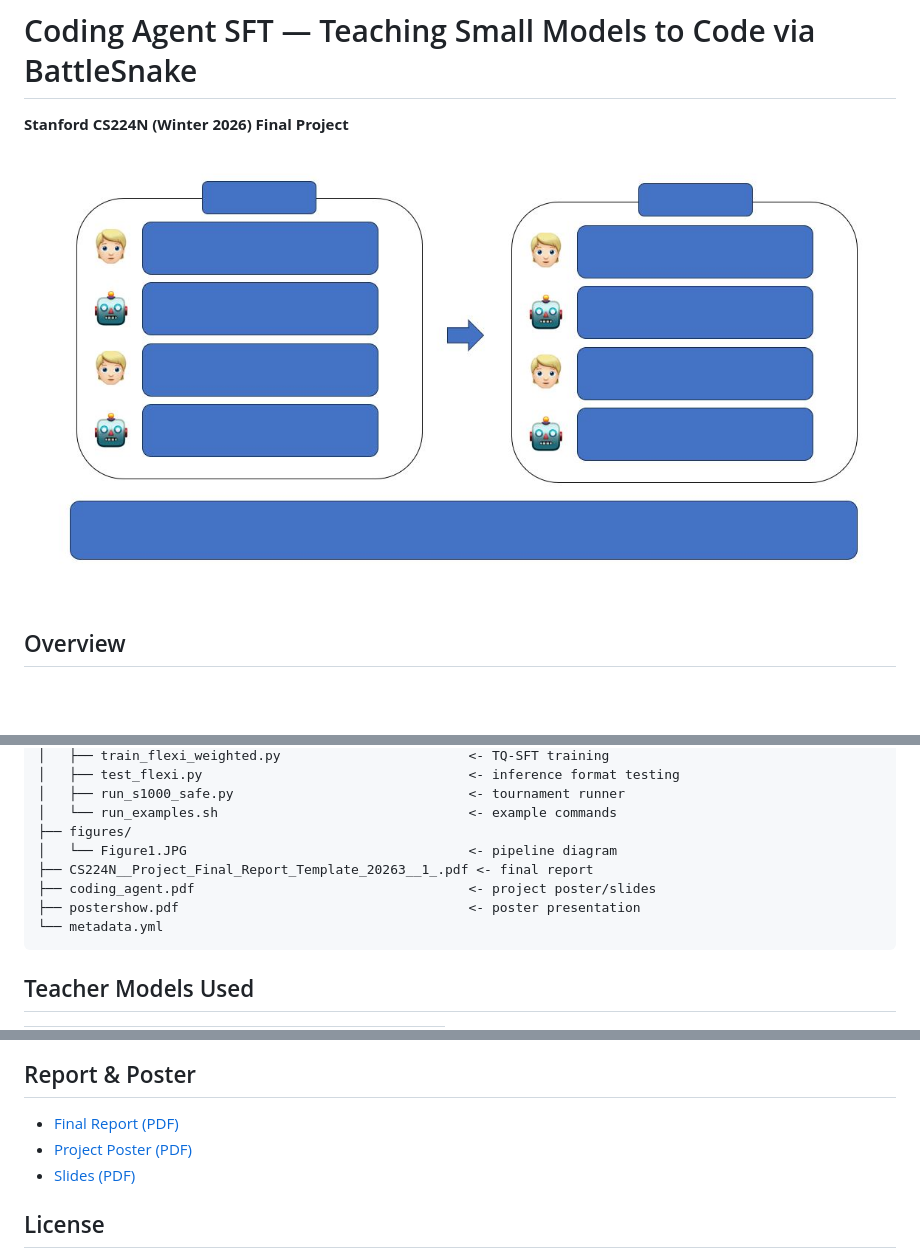
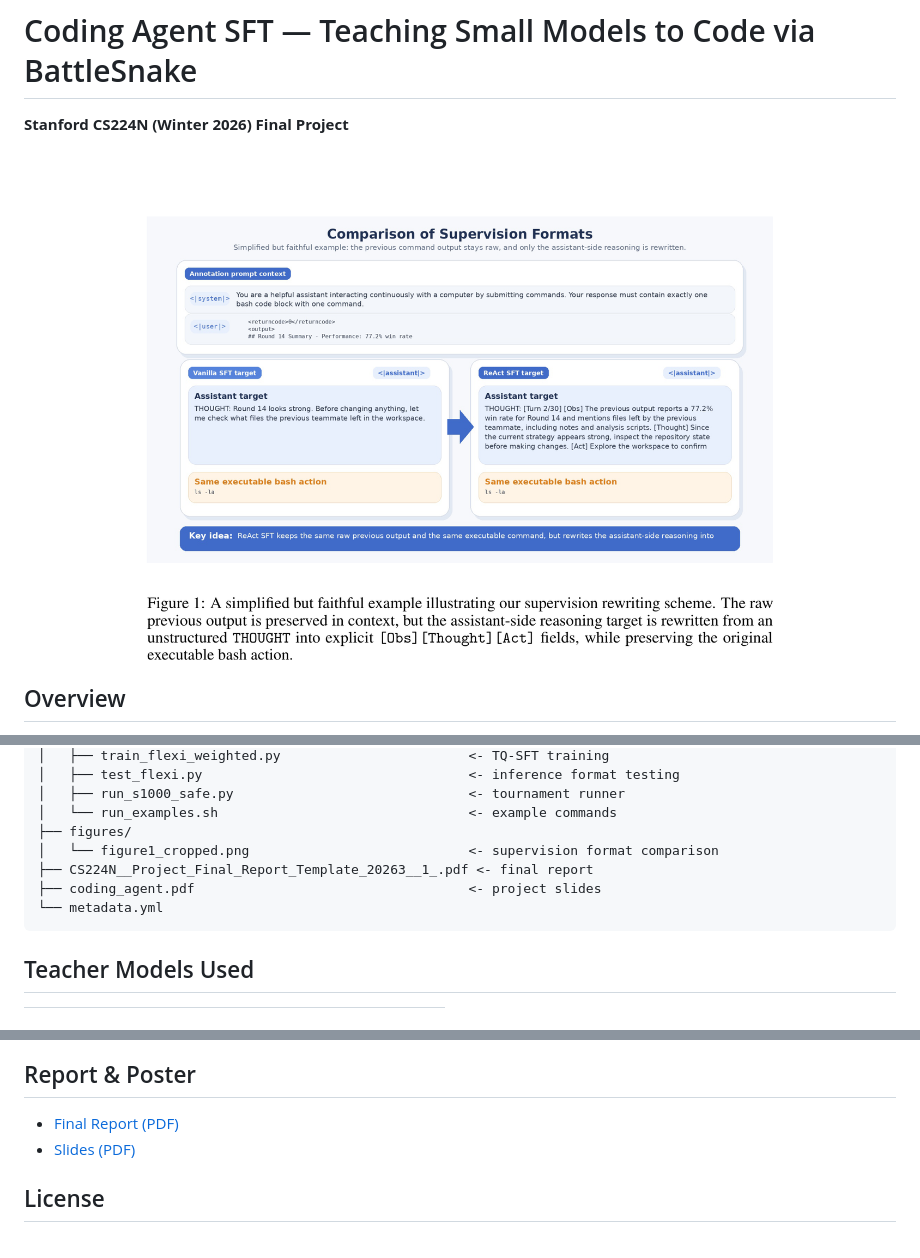
Before and after one commit to para2046/stanford-projects, a Markdown page: cs224n-coding-agent/README.md, 3 parts joined by grey strips. GitHub-like rendering; pictures changed too: cs224n-coding-agent/figures/Figure1.JPG (deleted), cs224n-coding-agent/figures/figure1_cropped.png (added); blank space fills up the shorter version.

Commit message:
Replace blank figure with cropped report Figure 1, remove postershow.pdf
Swapped the text-less Figure1.JPG with the proper "Comparison of Supervision
Formats" figure cropped from the final report. Removed postershow.pdf and
all references to it.

````diff
--- a/cs224n-coding-agent/README.md
+++ b/cs224n-coding-agent/README.md
@@ -2,7 +2,7 @@
 
 **Stanford CS224N (Winter 2026) Final Project**
 
-![Pipeline overview](figures/Figure1.JPG)
+![Comparison of Supervision Formats](figures/figure1_cropped.png)
 
 ## Overview
 
@@ -62,10 +62,9 @@ cs224n-coding-agent/
 │   ├── run_s1000_safe.py                              <- tournament runner
 │   └── run_examples.sh                                <- example commands
 ├── figures/
-│   └── Figure1.JPG                                    <- pipeline diagram
+│   └── figure1_cropped.png                            <- supervision format comparison
 ├── CS224N__Project_Final_Report_Template_20263__1_.pdf <- final report
-├── coding_agent.pdf                                   <- project poster/slides
-├── postershow.pdf                                     <- poster presentation
+├── coding_agent.pdf                                   <- project slides
 └── metadata.yml
 ```
 
@@ -121,7 +120,6 @@ See [`code/README.md`](code/README.md) for complete instructions.
 ## Report & Poster
 
 - [Final Report (PDF)](CS224N__Project_Final_Report_Template_20263__1_.pdf)
-- [Project Poster (PDF)](postershow.pdf)
 - [Slides (PDF)](coding_agent.pdf)
 
 ## License
````
Also changed, not shown: 1 other file.
